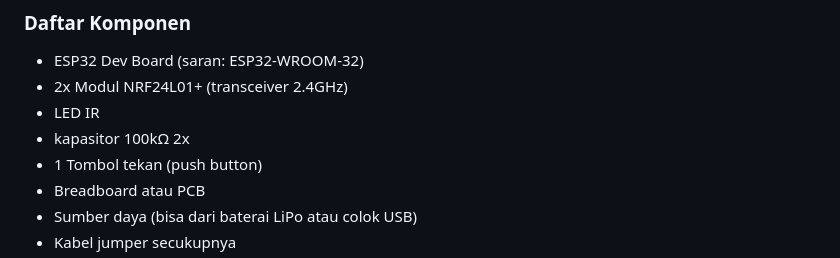
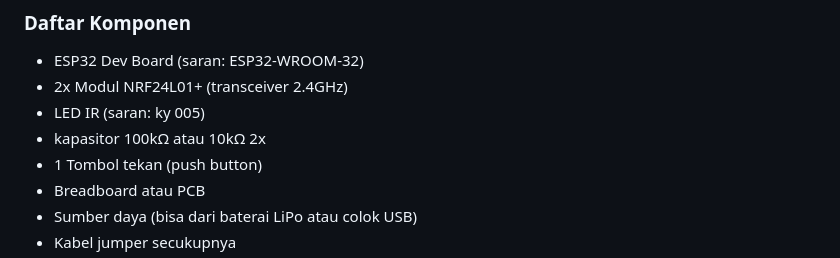
Before and after one commit to harissfx/Blue-Jamming-Tv-Gone, a Markdown page: README.md, the part around one of its changes. Drawn GitHub-style.

```diff
--- a/README.md
+++ b/README.md
@@ -17,8 +17,8 @@ Cocok banget buat demonstrasi, belajar tentang sinyal, atau sekadar pengganti re
 ### Daftar Komponen
 - ESP32 Dev Board (saran: ESP32-WROOM-32)
 - 2x Modul NRF24L01+ (transceiver 2.4GHz)
-- LED IR
-- kapasitor 100kΩ 2x
+- LED IR (saran: ky 005)
+- kapasitor 100kΩ atau 10kΩ 2x
 - 1 Tombol tekan (push button)
 - Breadboard atau PCB
 - Sumber daya (bisa dari baterai LiPo atau colok USB)
```
Also changed, not shown: other parts of README.md (+1 -1 lines).
